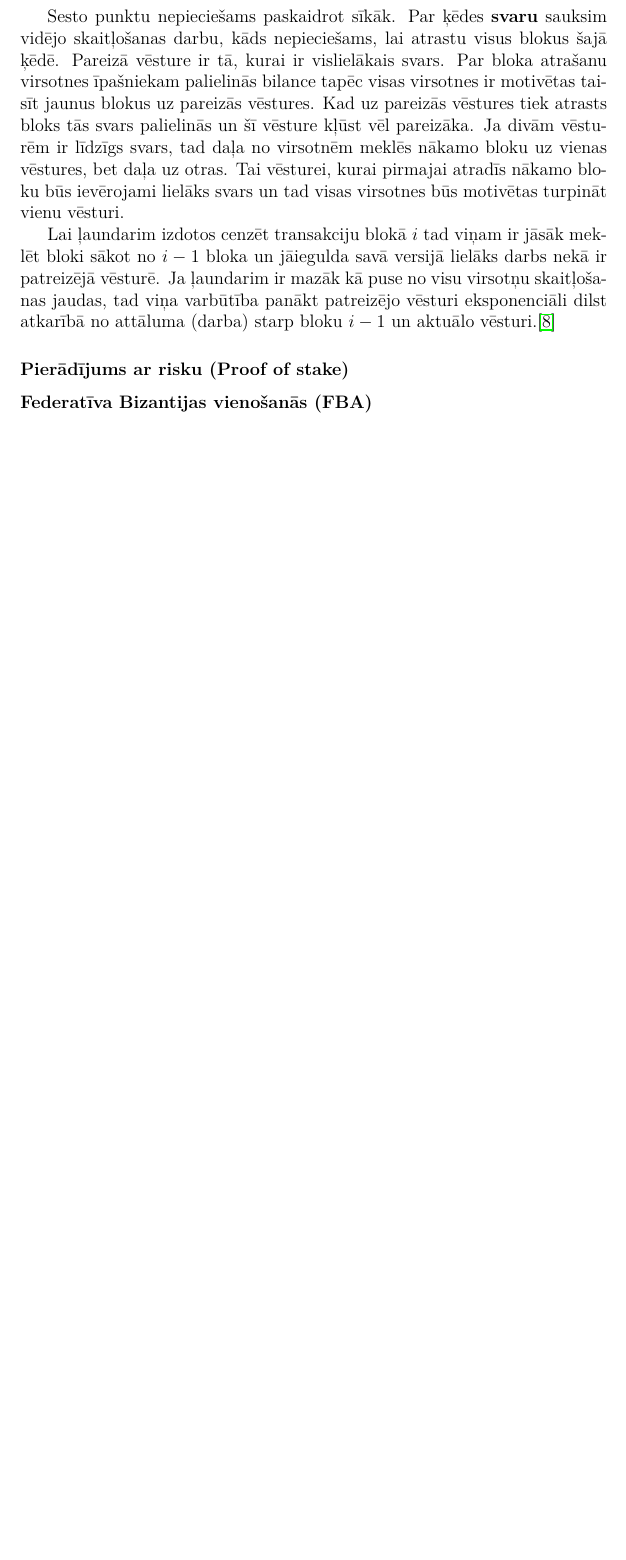
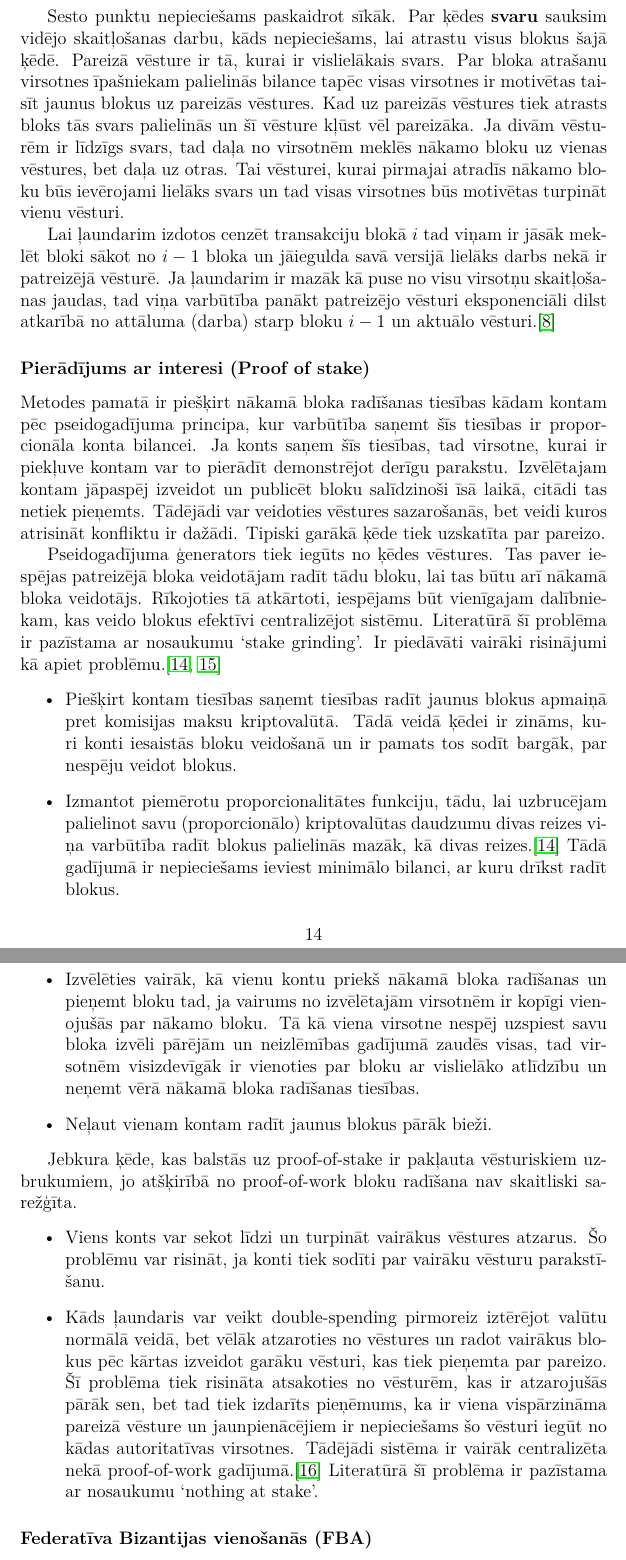
Before and after one commit to Ratniex/bakalaurs, a LaTeX document (main.tex, which reads teorija/chain.tex): part of page 17 of 24 before the commit and two parts of pages 17 and 18 of 26 after it, the two joined at a grey line, cut so that both start at the same text, the shorter picture padded with empty space. Compiled offline with LuaLaTeX.

Commit message:
proof of stake

```diff
--- a/teorija/chain.tex
+++ b/teorija/chain.tex
@@ -78,7 +78,29 @@ Sesto punktu nepieciešams paskaidrot sīkāk. Par ķēdes \textbf{svaru} sauksi
 Lai ļaundarim izdotos cenzēt transakciju blokā $i$ tad viņam ir jāsāk meklēt bloki sākot no $i-1$ bloka un jāiegulda savā versijā lielāks darbs nekā ir patreizējā vēsturē. Ja ļaundarim ir mazāk kā puse no visu virsotņu skaitļošanas jaudas, tad viņa varbūtība panākt patreizējo vēsturi eksponenciāli dilst atkarībā no attāluma (darba) starp bloku $i-1$ un aktuālo vēsturi.\cite{nakamoto08}
 
 % uzrakstit kkādu diskusiju
-\subsubsection{Pierādījums ar risku (Proof of stake)}
+% pateikt, ka bitcoin ir tirgus lideris
+% ir teorētiski ļoti stiprs
+% problēma ar izniekoto darbu
+% problēma ar centralizāciju
+% problēma ar vēstures izmēru
+% problēma ar lēnumu
+\subsubsection{Pierādījums ar interesi (Proof of stake)}
+Metodes pamatā ir piešķirt nākamā bloka radīšanas tiesības kādam kontam pēc pseidogadījuma principa, kur varbūtība saņemt šīs tiesības ir proporcionāla konta bilancei. Ja konts saņem šīs tiesības, tad virsotne, kurai ir piekļuve kontam var to pierādīt demonstrējot derīgu parakstu. Izvēlētajam kontam jāpaspēj izveidot un publicēt bloku salīdzinoši īsā laikā, citādi tas netiek pieņemts. Tādējādi var veidoties vēstures sazarošanās, bet veidi kuros atrisināt konfliktu ir dažādi. Tipiski garākā ķēde tiek uzskatīta par pareizo.
+
+Pseidogadījuma ģenerators tiek iegūts no ķēdes vēstures. Tas paver iespējas patreizējā bloka veidotājam radīt tādu bloku, lai tas būtu arī nākamā bloka veidotājs. Rīkojoties tā atkārtoti, iespējams būt vienīgajam dalībniekam, kas veido blokus efektīvi centralizējot sistēmu. Literatūrā šī problēma ir pazīstama ar nosaukumu `stake grinding'. Ir piedāvāti vairāki risinājumi kā apiet problēmu.\cite{popov16,dannen17}
+\begin{itemize}
+    \item Piešķirt kontam tiesības saņemt tiesības radīt jaunus blokus apmaiņā pret komisijas maksu kriptovalūtā. Tādā veidā ķēdei ir zināms, kuri konti iesaistās bloku veidošanā un ir pamats tos sodīt bargāk, par nespēju veidot blokus.
+    \item Izmantot piemērotu proporcionalitātes funkciju, tādu, lai uzbrucējam palielinot savu (proporcionālo) kriptovalūtas daudzumu divas reizes viņa varbūtība radīt blokus palielinās mazāk, kā divas reizes.\cite{popov16} Tādā gadījumā ir nepieciešams ieviest minimālo bilanci, ar kuru drīkst radīt blokus.
+    \item Izvēlēties vairāk, kā vienu kontu priekš nākamā bloka radīšanas un pieņemt bloku tad, ja vairums no izvēlētajām virsotnēm ir kopīgi vienojušās par nākamo bloku. Tā kā viena virsotne nespēj uzspiest savu bloka izvēli pārējām un neizlēmības gadījumā zaudēs visas, tad virsotnēm visizdevīgāk ir vienoties par bloku ar vislielāko atlīdzību un neņemt vērā nākamā bloka radīšanas tiesības.
+    \item Neļaut vienam kontam radīt jaunus blokus pārāk bieži.
+\end{itemize}
+
+Jebkura ķēde, kas balstās uz proof-of-stake ir pakļauta vēsturiskiem uzbrukumiem, jo atšķirībā no proof-of-work bloku radīšana nav skaitliski sarežģīta.
+\begin{itemize}
+    \item Viens konts var sekot līdzi un turpināt vairākus vēstures atzarus. Šo problēmu var risināt, ja konti tiek sodīti par vairāku vēsturu parakstīšanu.
+    \item Kāds ļaundaris var veikt double-spending pirmoreiz iztērējot valūtu normālā veidā, bet vēlāk atzaroties no vēstures un radot vairākus blokus pēc kārtas izveidot garāku vēsturi, kas tiek pieņemta par pareizo. Šī problēma tiek risināta atsakoties no vēsturēm, kas ir atzarojušās pārāk sen, bet tad tiek izdarīts pieņēmums, ka ir viena vispārzināma pareizā vēsture un jaunpienācējiem ir nepieciešams šo vēsturi iegūt no kādas autoritatīvas virsotnes. Tādējādi sistēma ir vairāk centralizēta nekā proof-of-work gadījumā.\cite{poelstra15} Literatūrā šī problēma ir pazīstama ar nosaukumu `nothing at stake'.
+\end{itemize}
+
 \subsubsection{Federatīva Bizantijas vienošanās (FBA)}
 Papildināsim uzdevumu ar sekojošajām definīcijām.
 \begin{itemize}
```
Also changed, not shown: main.bib (+32 -0 lines).
